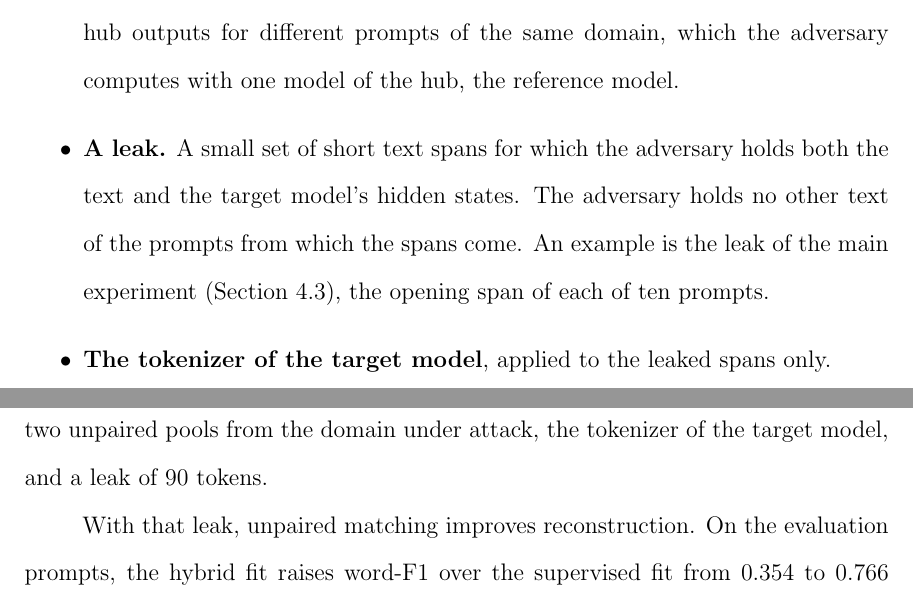
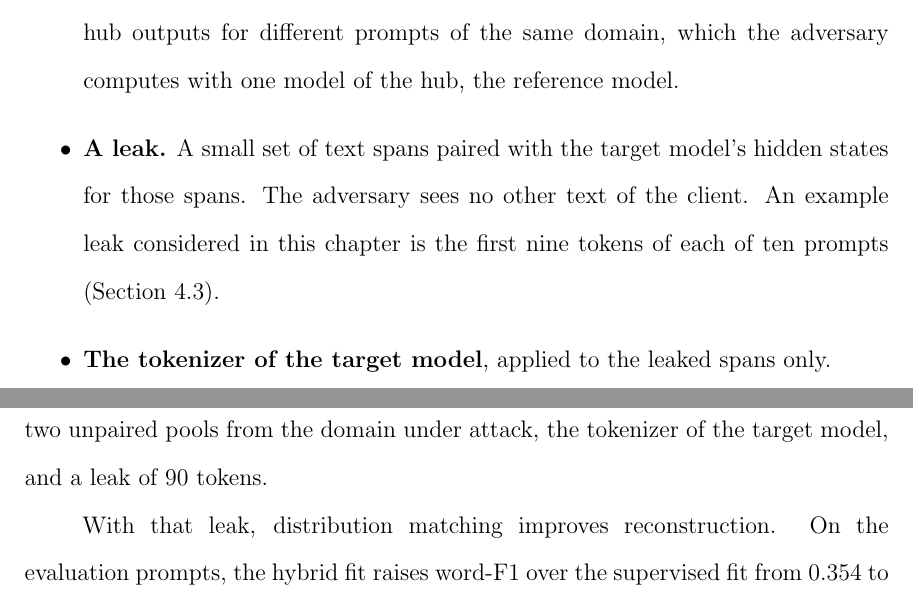
Before and after one commit to pdang468/writing_proposal_dec26, a LaTeX thesis (main.tex, which reads chapters/ch4_weak_supervised_attack/s10_discussion.tex, chapters/ch4_weak_supervised_attack/s1_threat_model.tex): two parts of pages 39 and 56 of 65, joined at a grey line, cut so that both start at the same text. Compiled offline with pdfLaTeX.

Commit message:
ch4: leak item in plain terms with an example leak; distribution matching in 4.10

```diff
--- a/chapters/ch4_weak_supervised_attack/s10_discussion.tex
+++ b/chapters/ch4_weak_supervised_attack/s10_discussion.tex
@@ -4,7 +4,7 @@ This chapter asked whether an adversary can reconstruct prompts from the hidden
 The adversary is a server that receives those hidden states and cannot query the target model.
 Its resources are the frozen hub, two unpaired pools from the domain under attack, the tokenizer of the target model, and a leak of \vf{90} tokens.
 
-With that leak, unpaired matching improves reconstruction.
+With that leak, distribution matching improves reconstruction.
 On the evaluation prompts, the hybrid fit raises word-F1 over the supervised fit from \vf{0.354} to \vf{0.766} on NQ, from \vf{0.192} to \vf{0.599} on legal10w, and from \vf{0.102} to \vf{0.321} on legal100t.
 The resulting gains are \vf{0.411}, \vf{0.407}, and \vf{0.219}.
 The gain also peaks near this leak size, at \vf{45} to \vf{90} tokens.
--- a/chapters/ch4_weak_supervised_attack/s1_threat_model.tex
+++ b/chapters/ch4_weak_supervised_attack/s1_threat_model.tex
@@ -11,9 +11,9 @@ The adversary holds the following resources.
 \item \textbf{The hub.} The frozen hub of Chapter~\ref{ch:hub} with its source adapters, its projectors, and its decoders.
 \item \textbf{Two unpaired pools.} The first pool holds hidden states of the target model for prompts of the domain under attack, without their text.
 The second holds hub outputs for different prompts of the same domain, which the adversary computes with one model of the hub, the reference model.
-\item \textbf{A leak.} A small set of short text spans for which the adversary holds both the text and the target model's hidden states.
-The adversary holds no other text of the prompts from which the spans come.
-An example is the leak of the main experiment (Section~\ref{sec:attack:experiments}), the opening span of each of ten prompts.
+\item \textbf{A leak.} A small set of text spans paired with the target model's hidden states for those spans.
+The adversary sees no other text of the client.
+An example leak considered in this chapter is the first nine tokens of each of ten prompts (Section~\ref{sec:attack:experiments}).
 \item \textbf{The tokenizer of the target model}, applied to the leaked spans only.
 \end{itemize}
 
```
